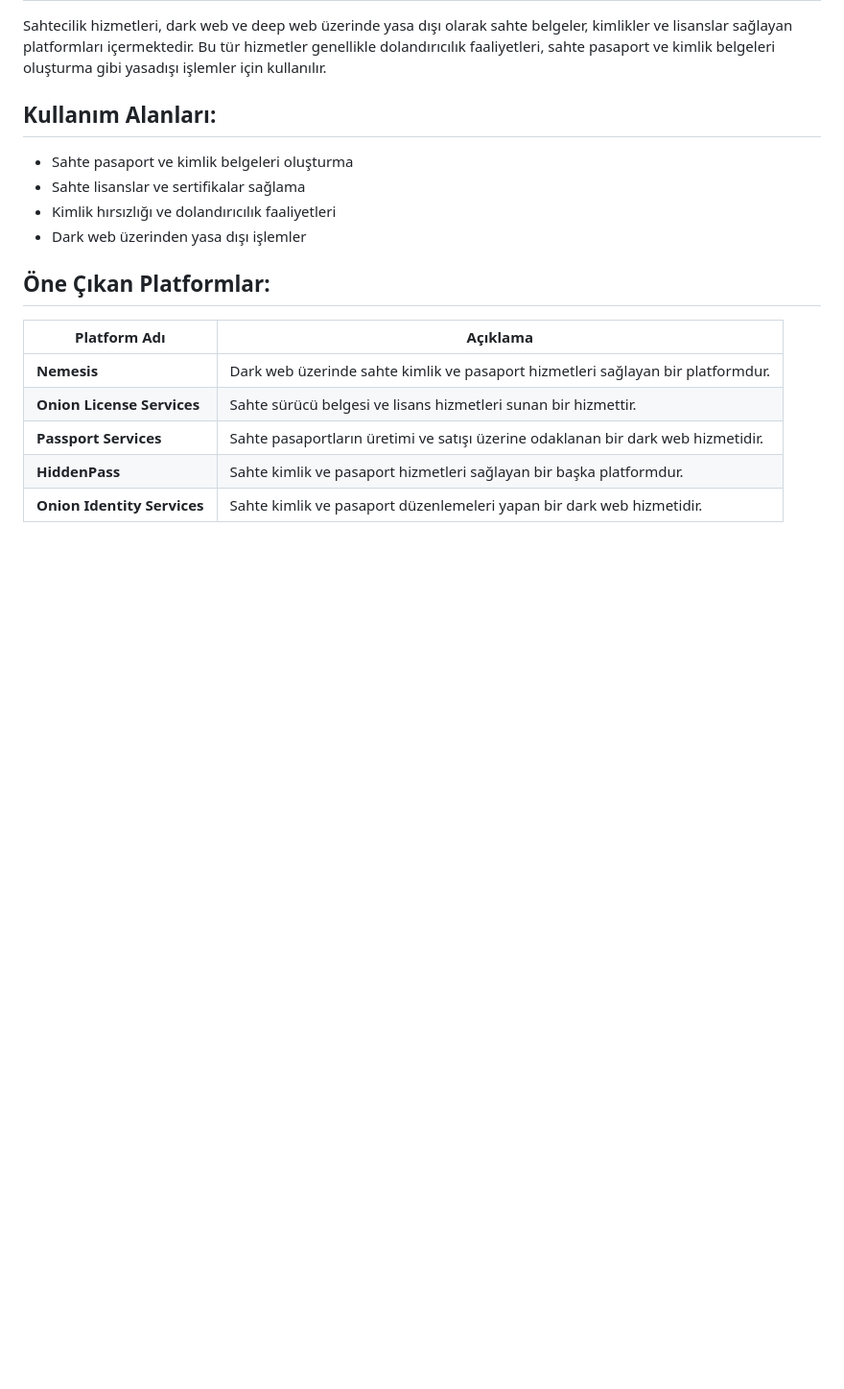
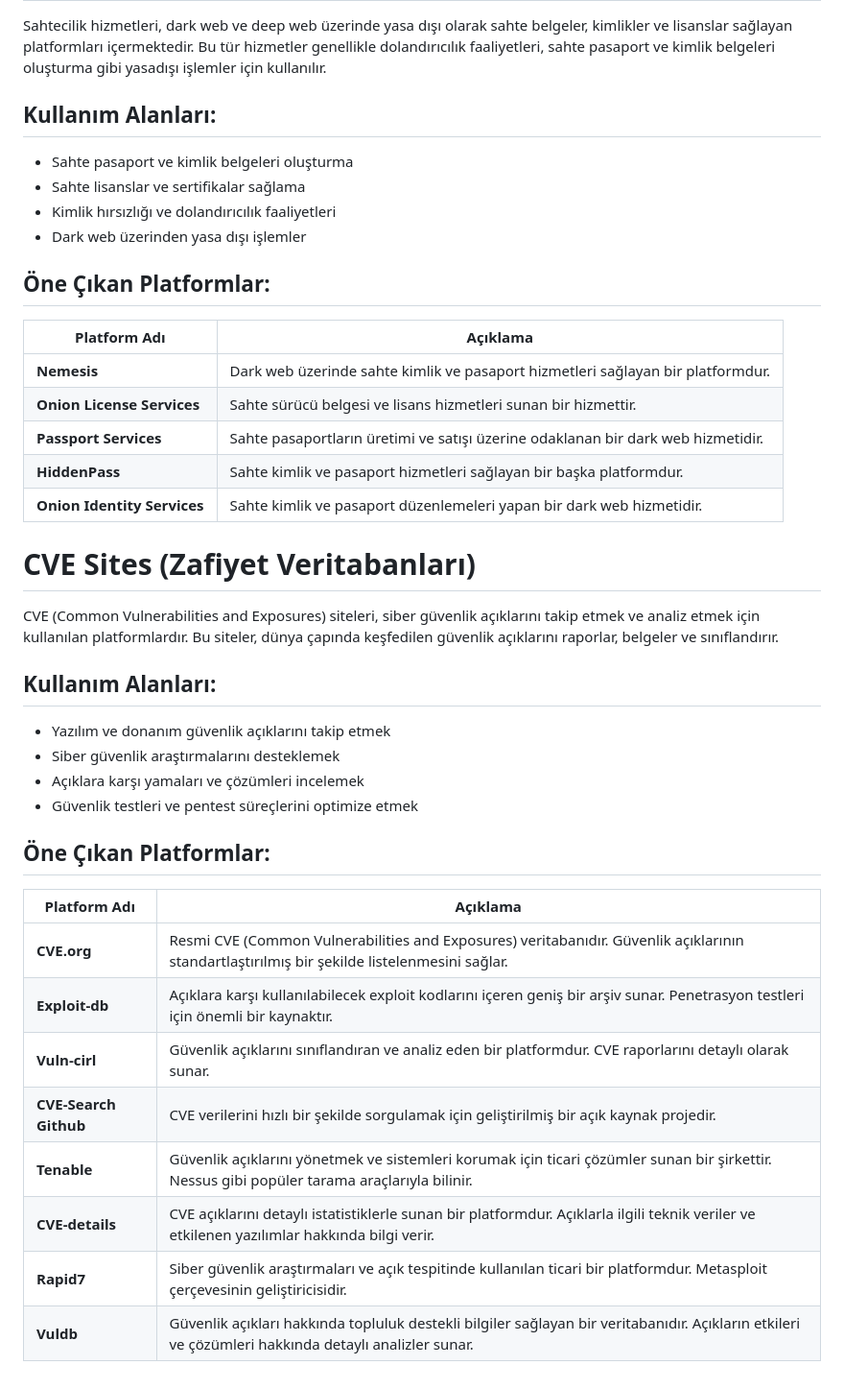
Before and after one commit to Yildiz-Cyber-Threat-Intelligence-Team/Security-lists-for-CTI-Analyst, a Markdown page: README.md, the part around the change. Shown at 96% size. Drawn GitHub-style; blank space fills up the shorter version.

```diff
--- a/README.md
+++ b/README.md
@@ -78,3 +78,27 @@ Sahtecilik hizmetleri, dark web ve deep web üzerinde yasa dışı olarak sahte
 | **Passport Services** | Sahte pasaportların üretimi ve satışı üzerine odaklanan bir dark web hizmetidir. |
 | **HiddenPass** | Sahte kimlik ve pasaport hizmetleri sağlayan bir başka platformdur. |
 | **Onion Identity Services** | Sahte kimlik ve pasaport düzenlemeleri yapan bir dark web hizmetidir. |
+
+
+# CVE Sites (Zafiyet Veritabanları)
+
+CVE (Common Vulnerabilities and Exposures) siteleri, siber güvenlik açıklarını takip etmek ve analiz etmek için kullanılan platformlardır. Bu siteler, dünya çapında keşfedilen güvenlik açıklarını raporlar, belgeler ve sınıflandırır.
+
+##  Kullanım Alanları:
+- Yazılım ve donanım güvenlik açıklarını takip etmek
+- Siber güvenlik araştırmalarını desteklemek
+- Açıklara karşı yamaları ve çözümleri incelemek
+- Güvenlik testleri ve pentest süreçlerini optimize etmek
+
+##  Öne Çıkan Platformlar:
+
+| Platform Adı         | Açıklama |
+|----------------------|---------|
+| **CVE.org** | Resmi CVE (Common Vulnerabilities and Exposures) veritabanıdır. Güvenlik açıklarının standartlaştırılmış bir şekilde listelenmesini sağlar. |
+| **Exploit-db** | Açıklara karşı kullanılabilecek exploit kodlarını içeren geniş bir arşiv sunar. Penetrasyon testleri için önemli bir kaynaktır. |
+| **Vuln-cirl** | Güvenlik açıklarını sınıflandıran ve analiz eden bir platformdur. CVE raporlarını detaylı olarak sunar. |
+| **CVE-Search Github** | CVE verilerini hızlı bir şekilde sorgulamak için geliştirilmiş bir açık kaynak projedir. |
+| **Tenable** | Güvenlik açıklarını yönetmek ve sistemleri korumak için ticari çözümler sunan bir şirkettir. Nessus gibi popüler tarama araçlarıyla bilinir. |
+| **CVE-details** | CVE açıklarını detaylı istatistiklerle sunan bir platformdur. Açıklarla ilgili teknik veriler ve etkilenen yazılımlar hakkında bilgi verir. |
+| **Rapid7** | Siber güvenlik araştırmaları ve açık tespitinde kullanılan ticari bir platformdur. Metasploit çerçevesinin geliştiricisidir. |
+| **Vuldb** | Güvenlik açıkları hakkında topluluk destekli bilgiler sağlayan bir veritabanıdır. Açıkların etkileri ve çözümleri hakkında detaylı analizler sunar. |
```
